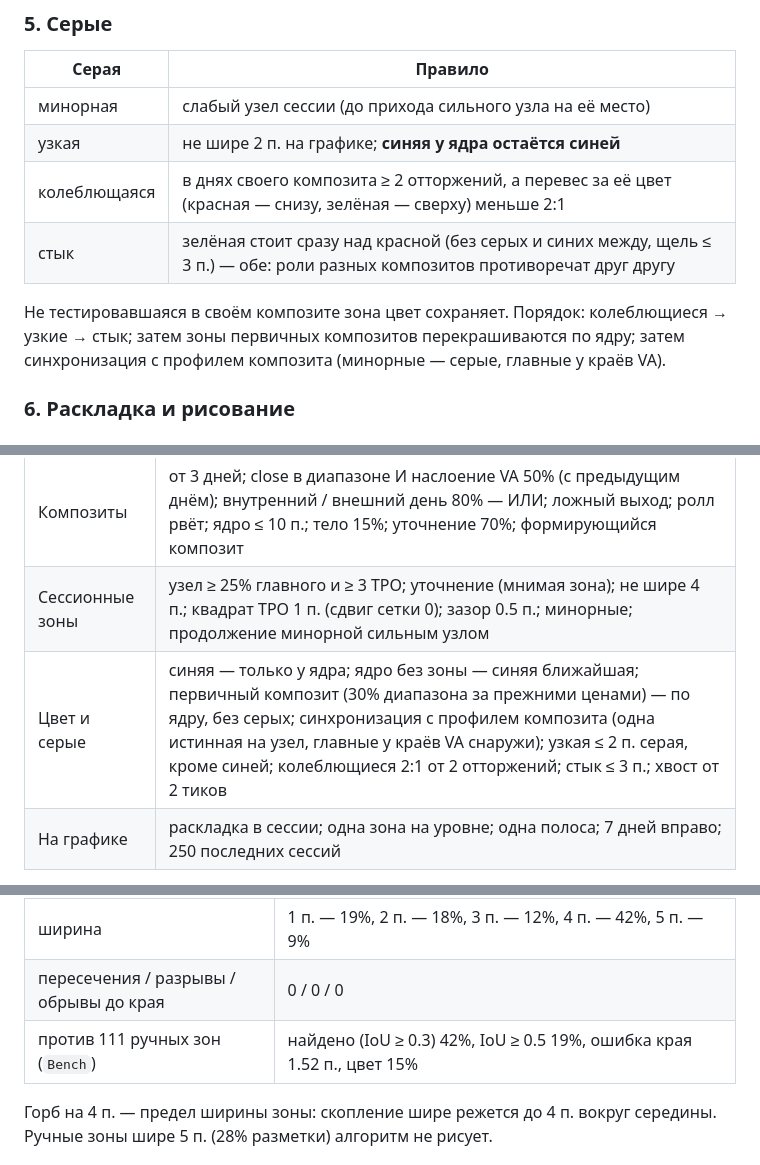
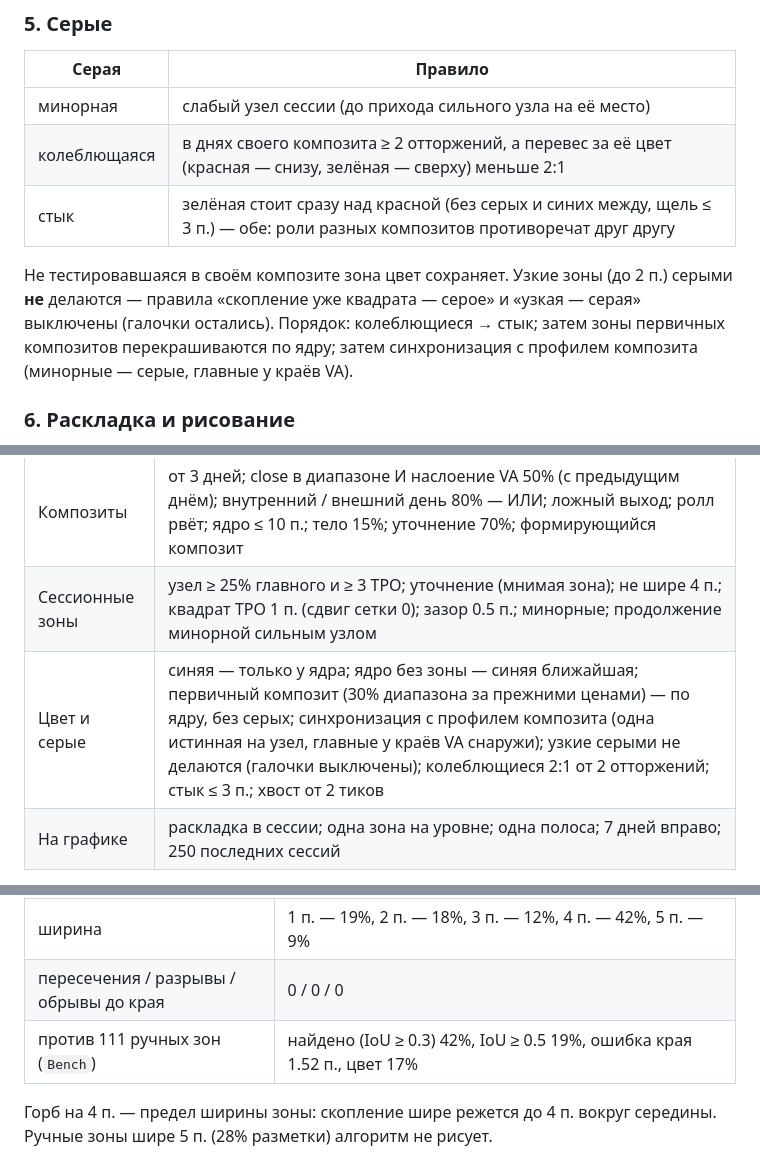
Before and after one commit to Soseeeska/Patterns, a Markdown page: motivewave/README.md, 3 parts joined by grey strips. Rendered like a GitHub page.

```diff
--- a/motivewave/README.md
+++ b/motivewave/README.md
@@ -116,11 +116,11 @@ VA хотя бы половины его дней; иначе не исполь
 | Серая | Правило |
 |---|---|
 | минорная | слабый узел сессии (до прихода сильного узла на её место) |
-| узкая | не шире 2 п. на графике; **синяя у ядра остаётся синей** |
 | колеблющаяся | в днях своего композита ≥ 2 отторжений, а перевес за её цвет (красная — снизу, зелёная — сверху) меньше 2:1 |
 | стык | зелёная стоит сразу над красной (без серых и синих между, щель ≤ 3 п.) — обе: роли разных композитов противоречат друг другу |
 
-Не тестировавшаяся в своём композите зона цвет сохраняет. Порядок: колеблющиеся → узкие → стык; затем зоны первичных
+Не тестировавшаяся в своём композите зона цвет сохраняет. Узкие зоны (до 2 п.) серыми **не** делаются — правила
+«скопление уже квадрата — серое» и «узкая — серая» выключены (галочки остались). Порядок: колеблющиеся → стык; затем зоны первичных
 композитов перекрашиваются по ядру; затем синхронизация с профилем композита (минорные — серые, главные у краёв VA).
 
 ### 6. Раскладка и рисование
@@ -142,7 +142,7 @@ VA хотя бы половины его дней; иначе не исполь
 |---|---|
 | Композиты | от 3 дней; close в диапазоне И наслоение VA 50% (с предыдущим днём); внутренний / внешний день 80% — ИЛИ; ложный выход; ролл рвёт; ядро ≤ 10 п.; тело 15%; уточнение 70%; формирующийся композит |
 | Сессионные зоны | узел ≥ 25% главного и ≥ 3 TPO; уточнение (мнимая зона); не шире 4 п.; квадрат TPO 1 п. (сдвиг сетки 0); зазор 0.5 п.; минорные; продолжение минорной сильным узлом |
-| Цвет и серые | синяя — только у ядра; ядро без зоны — синяя ближайшая; первичный композит (30% диапазона за прежними ценами) — по ядру, без серых; синхронизация с профилем композита (одна истинная на узел, главные у краёв VA снаружи); узкая ≤ 2 п. серая, кроме синей; колеблющиеся 2:1 от 2 отторжений; стык ≤ 3 п.; хвост от 2 тиков |
+| Цвет и серые | синяя — только у ядра; ядро без зоны — синяя ближайшая; первичный композит (30% диапазона за прежними ценами) — по ядру, без серых; синхронизация с профилем композита (одна истинная на узел, главные у краёв VA снаружи); узкие серыми не делаются (галочки выключены); колеблющиеся 2:1 от 2 отторжений; стык ≤ 3 п.; хвост от 2 тиков |
 | На графике | раскладка в сессии; одна зона на уровне; одна полоса; 7 дней вправо; 250 последних сессий |
 
 Вкладка **«Прежние режимы»** — класс по отторжениям (1.1), разметка тела композита (1.6), первородные HVN-зоны,
@@ -159,6 +159,6 @@ VA хотя бы половины его дней; иначе не исполь
 | ширина | 1 п. — 19%, 2 п. — 18%, 3 п. — 12%, 4 п. — 42%, 5 п. — 9% |
 | пересечения / разрывы / обрывы до края | 0 / 0 / 0 |
-| против 111 ручных зон (`Bench`) | найдено (IoU ≥ 0.3) 42%, IoU ≥ 0.5 19%, ошибка края 1.52 п., цвет 15% |
+| против 111 ручных зон (`Bench`) | найдено (IoU ≥ 0.3) 42%, IoU ≥ 0.5 19%, ошибка края 1.52 п., цвет 17% |
 
 Горб на 4 п. — предел ширины зоны: скопление шире режется до 4 п. вокруг середины. Ручные зоны шире 5 п.
 (28% разметки) алгоритм не рисует.
```
Also changed, not shown: other parts of motivewave/README.md (+1 -1 lines), motivewave/HANDOFF.md (+3 -2 lines), motivewave/HISTORY.md (+2 -0 lines), motivewave/img/aug2026.png, motivewave/img/grid_jun2026.png, motivewave/img/jun2026_manual.png, motivewave/img/preview.png, 3 other files.
